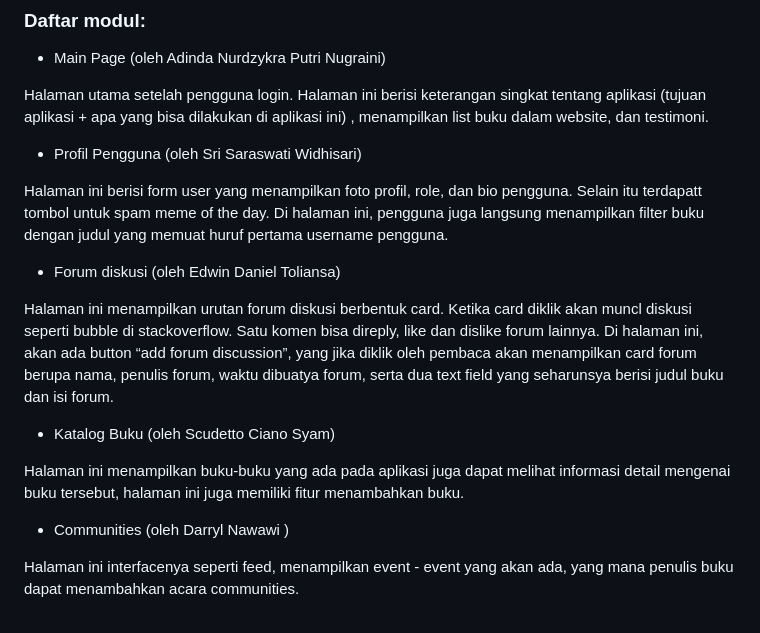
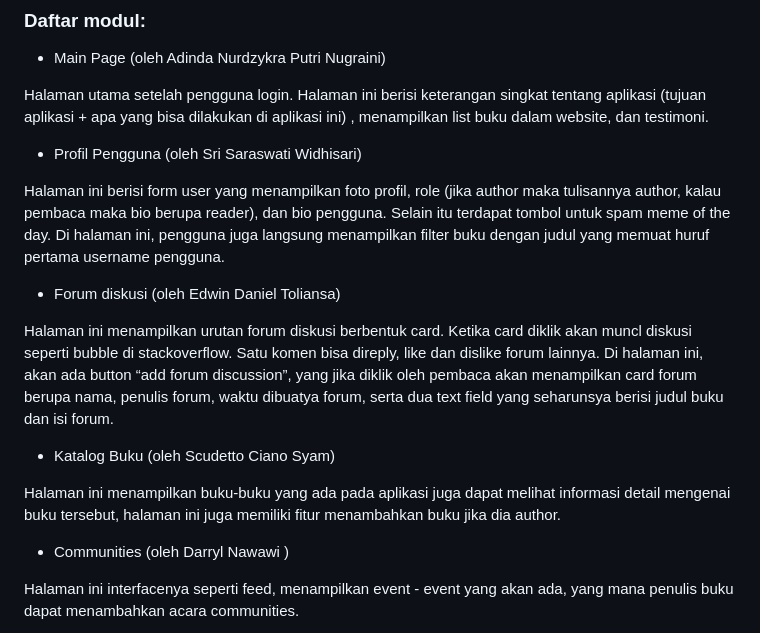
Before and after one commit to Bookstagram-team/Bookstagram, a Markdown page: README.md, the part around the change. Rendered like a GitHub page.

```diff
--- a/README.md
+++ b/README.md
@@ -31,14 +31,14 @@ Dalam upaya meningkatkan literasi di Indonesia, kami mempersembahkan aplikasi "B
 Halaman utama setelah pengguna login. Halaman ini berisi keterangan singkat tentang aplikasi (tujuan aplikasi + apa yang bisa dilakukan di aplikasi ini) , menampilkan list buku dalam website, dan testimoni.
 - Profil Pengguna (oleh Sri Saraswati Widhisari)
 
-Halaman ini berisi form user yang menampilkan foto profil, role, dan bio pengguna. Selain itu terdapatt tombol untuk spam meme of the day. Di halaman ini, pengguna juga langsung menampilkan filter buku dengan judul yang memuat huruf pertama username pengguna.
+Halaman ini berisi form user yang menampilkan foto profil, role (jika author maka tulisannya author, kalau pembaca maka bio berupa reader), dan bio pengguna. Selain itu terdapat tombol untuk spam meme of the day. Di halaman ini, pengguna juga langsung menampilkan filter buku dengan judul yang memuat huruf pertama username pengguna.
 - Forum diskusi (oleh Edwin Daniel Toliansa)
 
 Halaman ini menampilkan urutan forum diskusi berbentuk card. Ketika card diklik akan muncl diskusi seperti bubble di stackoverflow. Satu komen bisa direply, like dan dislike forum lainnya. Di halaman ini, akan ada button “add forum discussion”, yang jika diklik oleh pembaca akan menampilkan card forum berupa nama, penulis forum, waktu dibuatya forum, serta dua text field yang seharunsya berisi judul buku dan isi forum.
 
 - Katalog Buku (oleh Scudetto Ciano Syam)
 
-Halaman ini menampilkan buku-buku yang ada pada aplikasi juga dapat melihat informasi detail mengenai buku tersebut, halaman ini juga memiliki fitur menambahkan buku.
+Halaman ini menampilkan buku-buku yang ada pada aplikasi juga dapat melihat informasi detail mengenai buku tersebut, halaman ini juga memiliki fitur menambahkan buku jika dia author.
 - Communities (oleh Darryl Nawawi )
 
  Halaman ini interfacenya seperti feed, menampilkan event - event yang akan ada, yang mana penulis buku dapat menambahkan acara communities.
```
